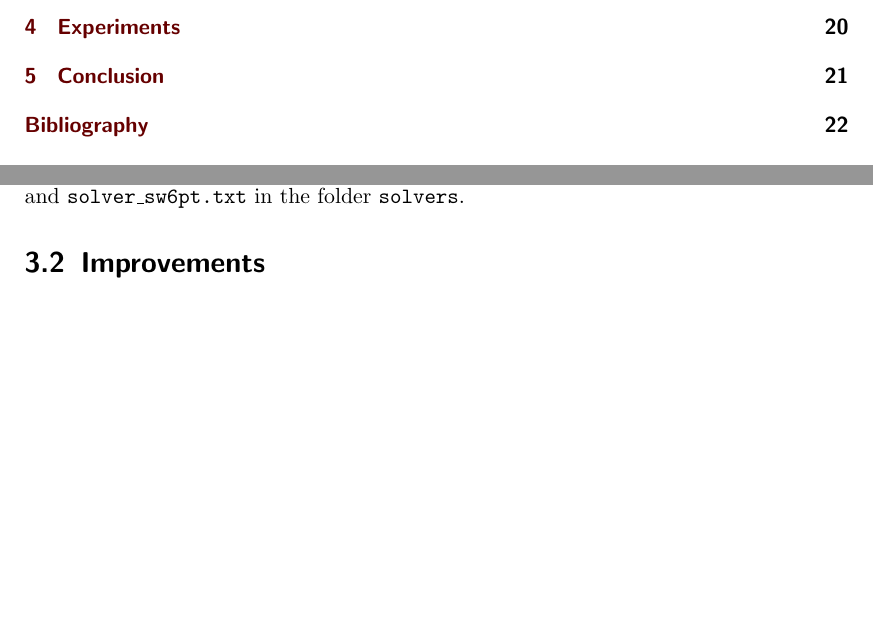
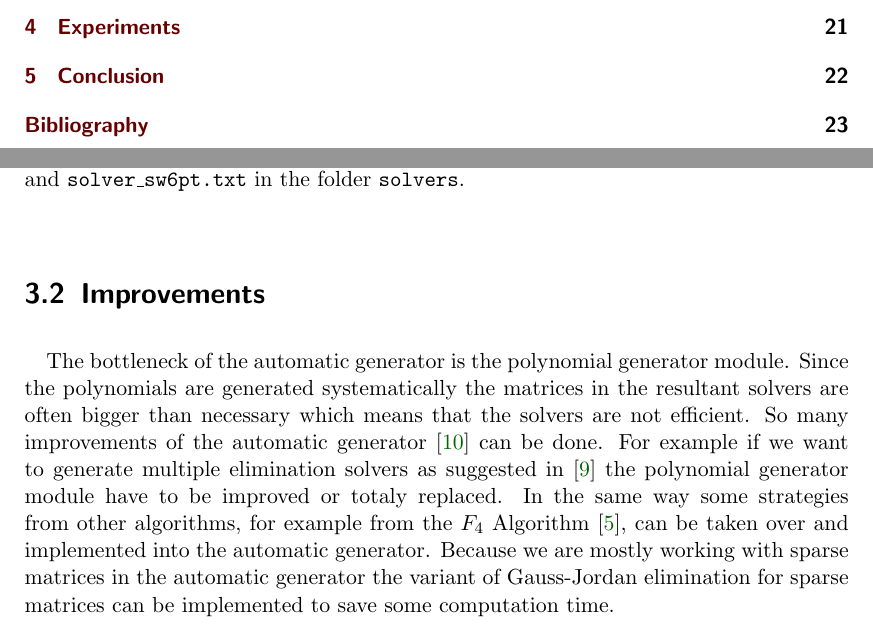
Before and after one commit to PavelTrutman/Minimal-Problem-Solver-Generator, a LaTeX thesis (thesis.tex, which reads automatic-generator.tex): two parts of pages 9 and 27 of 31 before the commit and two parts of pages 9 and 27 of 32 after it, joined at a grey line, cut so that both start at the same text, the shorter picture padded with empty space. The pictures show the PDF file thesis.pdf that the author committed with the source.

Commit message:
Intro to the section Improvements.

```diff
--- a/automatic-generator.tex
+++ b/automatic-generator.tex
@@ -85,6 +85,7 @@ Next we have to set up the definition of the minimal problem we want to solve. H
 For example we want to generate solver for the 6-point focal length problem. We have defined this problem as a function \texttt{sw6pt.m} in the folder \texttt{minimalProblems}. By calling the function \texttt{gbs\_GenerateSolver('sw6pt')} we get solvers \texttt{solver\_sw6pt.m} and \texttt{solver\_sw6pt.txt} in the folder \texttt{solvers}.
 
 \section{Improvements}
+The bottleneck of the automatic generator is the polynomial generator module. Since the polynomials are generated systematically the matrices in the resultant solvers are often bigger than necessary which means that the solvers are not efficient. So many improvements of the automatic generator \cite{AutoGen} can be done. For example if we want to generate multiple elimination solvers as suggested in \cite{KukelovaAlgMethods} the polynomial generator module have to be improved or totaly replaced. In the same way some strategies from other algorithms, for example from the $F_4$ Algorithm \cite{F4}, can be taken over and implemented into the automatic generator. Because we are mostly working with sparse matrices in the automatic generator the variant of Gauss-Jordan elimination for sparse matrices can be implemented to save some computation time.
 
 \subsection{Reimplementation}
 
```
Also changed, not shown: thesis.pdf, 1 other file.
